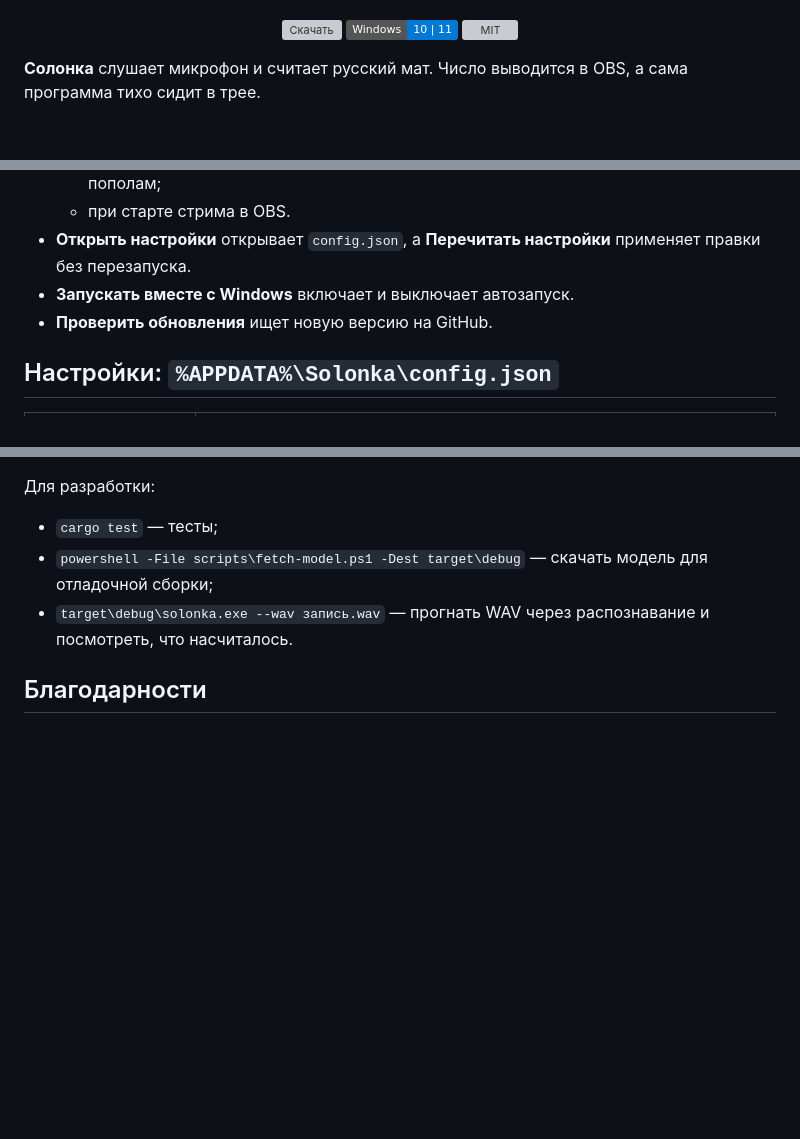
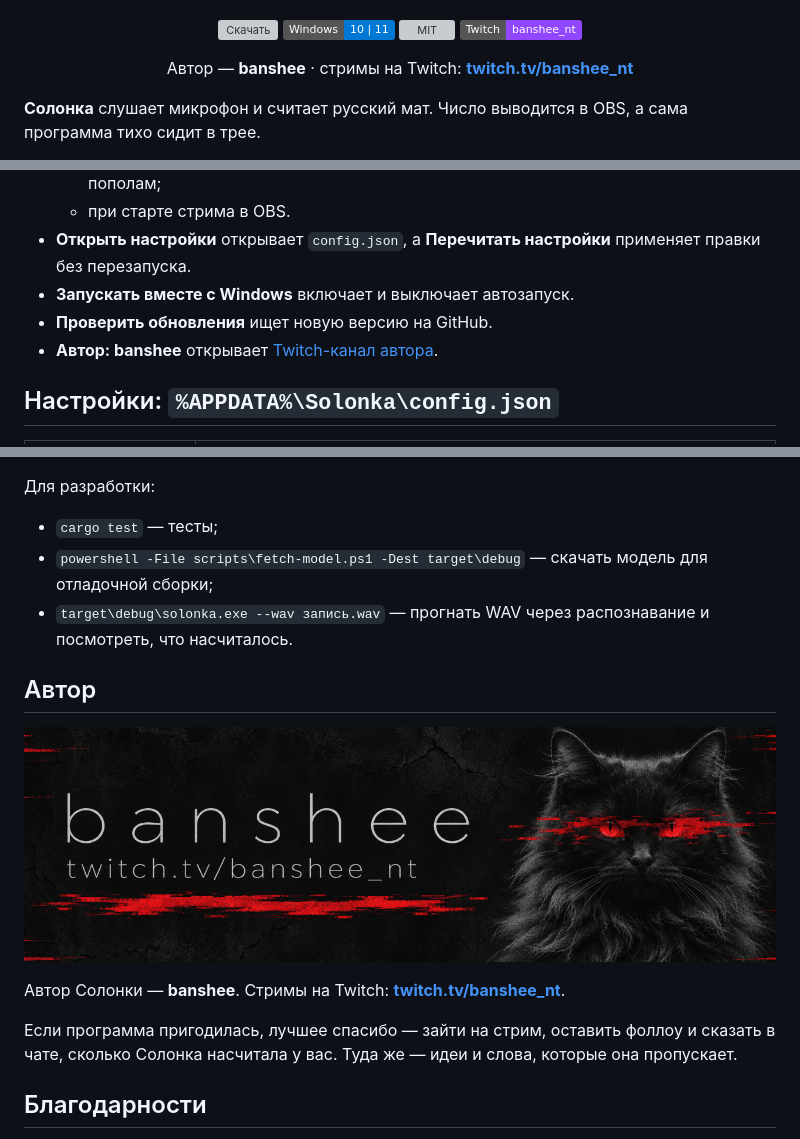
Before and after one commit to denprog5/solonka, a Markdown page: README.md, 3 parts joined by grey strips. GitHub-like rendering; pictures changed too: docs/author-banner.png (added); badges without logos; blank space fills up the shorter version; grey boxes are pictures that could not be loaded.

```diff
--- a/README.md
+++ b/README.md
@@ -4,6 +4,11 @@
   <a href="https://github.com/denprog5/solonka/releases/latest"><img src="https://img.shields.io/github/v/release/denprog5/solonka?label=%D1%81%D0%BA%D0%B0%D1%87%D0%B0%D1%82%D1%8C&color=e53935" alt="Скачать"></a>
   <img src="https://img.shields.io/badge/Windows-10%20%7C%2011-0078d4" alt="Windows 10/11">
   <a href="LICENSE"><img src="https://img.shields.io/github/license/denprog5/solonka?color=6a5acd" alt="MIT"></a>
+  <a href="https://www.twitch.tv/banshee_nt"><img src="https://img.shields.io/badge/Twitch-banshee__nt-9146ff?logo=twitch&logoColor=white" alt="Twitch: banshee_nt"></a>
+</p>
+
+<p align="center">
+  Автор — <b>banshee</b> · стримы на Twitch: <a href="https://www.twitch.tv/banshee_nt"><b>twitch.tv/banshee_nt</b></a>
 </p>
 
 **Солонка** слушает микрофон и считает русский мат. Число выводится в OBS, а сама программа тихо сидит в трее.
@@ -56,6 +61,7 @@
 - **Открыть настройки** открывает `config.json`, а **Перечитать настройки** применяет правки без перезапуска.
 - **Запускать вместе с Windows** включает и выключает автозапуск.
 - **Проверить обновления** ищет новую версию на GitHub.
+- **Автор: banshee** открывает [Twitch-канал автора](https://www.twitch.tv/banshee_nt).
 
 ## Настройки: `%APPDATA%\Solonka\config.json`
 
@@ -111,6 +117,16 @@ powershell -ExecutionPolicy Bypass -File scripts\build-installer.ps1
 - `powershell -File scripts\fetch-model.ps1 -Dest target\debug` — скачать модель для отладочной сборки;
 - `target\debug\solonka.exe --wav запись.wav` — прогнать WAV через распознавание и посмотреть, что насчиталось.
 
+## Автор
+
+<p align="center">
+  <a href="https://www.twitch.tv/banshee_nt"><img src="docs/author-banner.png" alt="banshee — twitch.tv/banshee_nt" width="100%"></a>
+</p>
+
+Автор Солонки — **banshee**. Стримы на Twitch: **[twitch.tv/banshee_nt](https://www.twitch.tv/banshee_nt)**.
+
+Если программа пригодилась, лучшее спасибо — зайти на стрим, оставить фоллоу и сказать в чате, сколько Солонка насчитала у вас. Туда же — идеи и слова, которые она пропускает.
+
 ## Благодарности
 
 - [GigaAM](https://github.com/salute-developers/GigaAM) (MIT) — модель распознавания русской речи;
```
Also changed, not shown: docs/social-preview.jpg (added), 4 other files.
